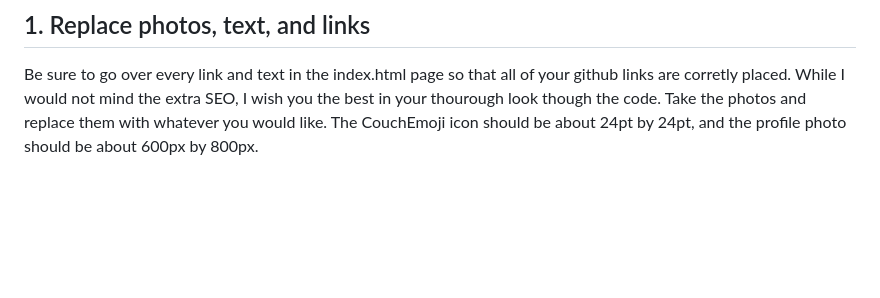
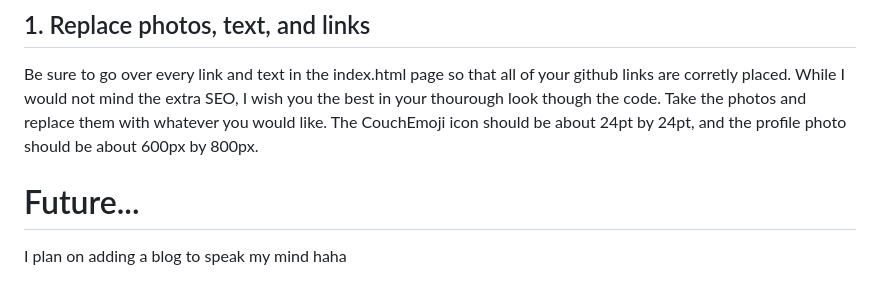
Before and after one commit to lukeaal/lukeaal.github.io, a Markdown page: README.md, the part around the change. Rendered like a GitHub page; blank space fills up the shorter version.

```diff
--- a/README.md
+++ b/README.md
@@ -69,3 +69,6 @@ inside of the index.html file, near the head of the document, the embedding is a
 # Usage (if you want, copy my work)
 ## 1. Replace photos, text, and links
 Be sure to go over every link and text in the index.html page so that all of your github links are corretly placed. While I would not mind the extra SEO, I wish you the best in your thourough look though the code. Take the photos and replace them with whatever you would like. The CouchEmoji icon should be about 24pt by 24pt, and the profile photo should be about 600px by 800px.
+
+# Future...
+I plan on adding a blog to speak my mind haha
```
